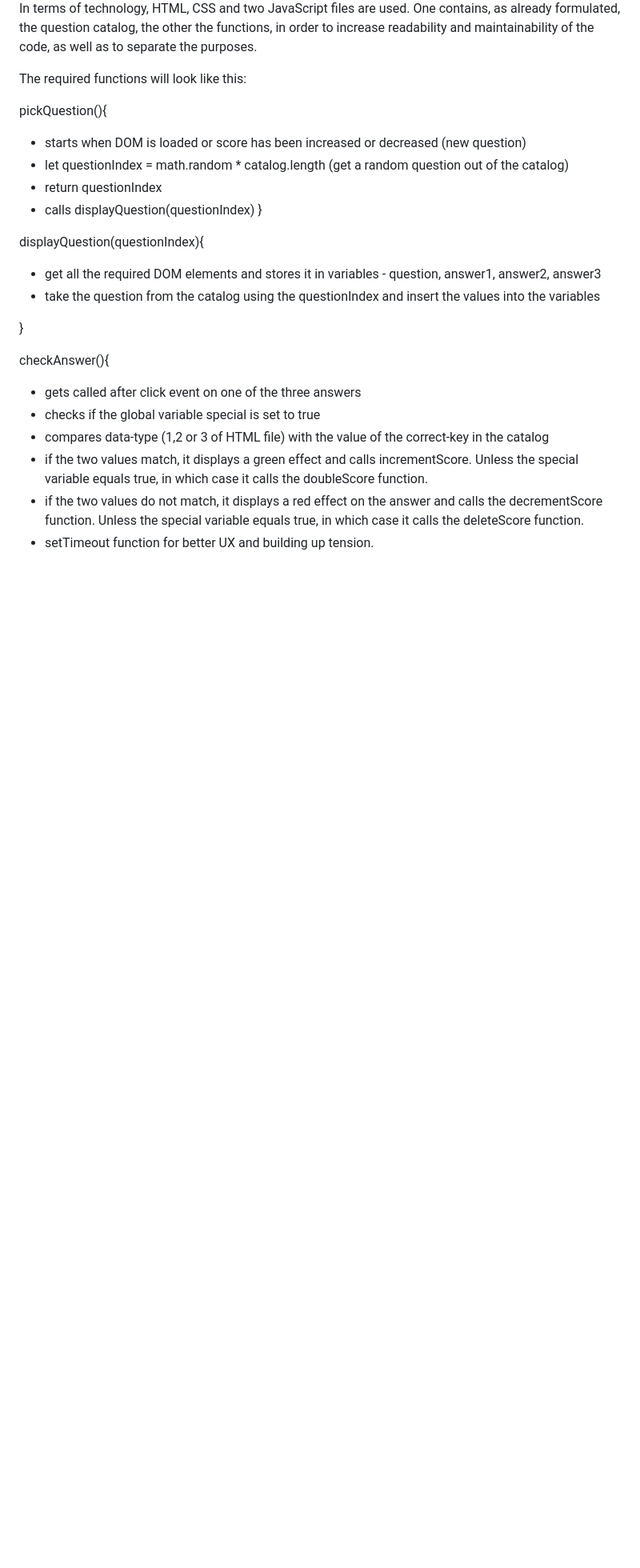
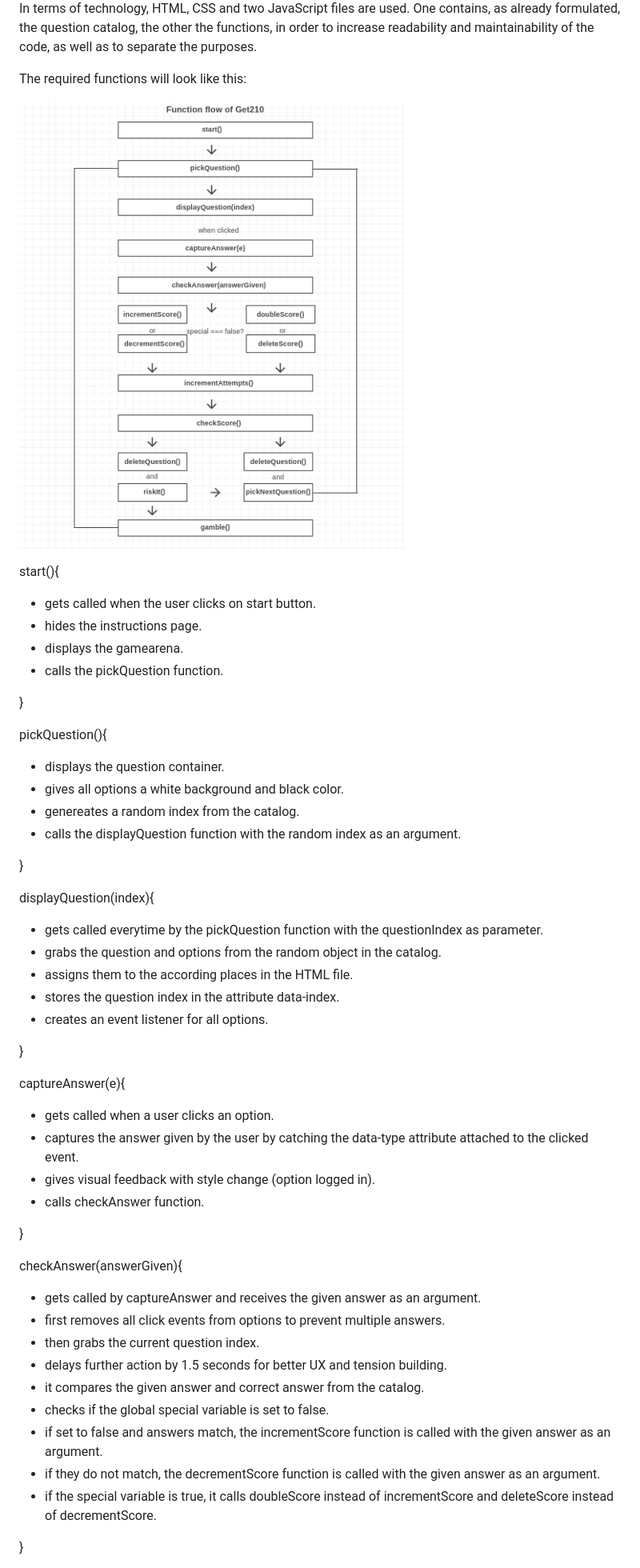
Before and after one commit to thomasstrassmann/get-2-10, a Markdown page: README.md, the part around the change printed below. Shown: that part at 80% size. GitHub-like rendering; blank space fills up the shorter version.

```diff
--- a/README.md
+++ b/README.md
@@ -69,24 +69,56 @@ In terms of technology, HTML, CSS and two JavaScript files are used. One contain
 
 The required functions will look like this:
 
-pickQuestion(){
-* starts when DOM is loaded or score has been increased or decreased (new question)
-* let questionIndex = math.random * catalog.length (get a random question out of the catalog)
-* return questionIndex
-* calls displayQuestion(questionIndex)
+
+![Function flow](./assets/uxd/functionflow.png "Function flow")
+
+
+start(){
+ * gets called when the user clicks on start button.
+ * hides the instructions page.
+ * displays the gamearena.
+ * calls the pickQuestion function.
+
 }
 
-displayQuestion(questionIndex){
-* get all the required DOM elements and stores it in variables - question, answer1, answer2, answer3
-* take the question from the catalog using the questionIndex and insert the values into the variables
+pickQuestion(){
+ * displays the question container.
+ * gives all options a white background and black color.
+ * genereates a random index from the catalog.
+ * calls the displayQuestion function with the random index as an argument.
+
+}
+
+displayQuestion(index){
+ * gets called everytime by the pickQuestion function with the questionIndex as parameter.
+ * grabs the question and options from the random object in the catalog.
+ * assigns them to the according places in the HTML file.
+ * stores the question index in the attribute data-index.
+ * creates an event listener for all options.
+
+}
+
+captureAnswer(e){
+ * gets called when a user clicks an option.
+ * captures the answer given by the user by catching the data-type attribute attached to the clicked event.
+ * gives visual feedback with style change (option logged in).
+ * calls checkAnswer function.
 
 }
 
 
-checkAnswer(){
-* gets called after click event on one of the three answers
-* checks if the global variable special is set to true
-* compares data-type (1,2 or 3 of HTML file) with the value of the correct-key in the catalog
-* if the two values match, it displays a green effect and calls incrementScore. Unless the special variable equals true, in which case it calls the doubleScore function.
-* if the two values do not match, it displays a red effect on the answer and calls the decrementScore function. Unless the special variable equals true, in which case it calls the deleteScore function.
-* setTimeout function for better UX and building up tension.
+
+checkAnswer(answerGiven){
+ * gets called by captureAnswer and receives the given answer as an argument.
+ * first removes all click events from options to prevent multiple answers.
+ * then grabs the current question index.
+ * delays further action by 1.5 seconds for better UX and tension building.
+ * it compares the given answer and correct answer from the catalog.
+ * checks if the global special variable is set to false.
+ * if set to false and answers match, the incrementScore function is called with the given answer as an argument.
+ * if they do not match, the decrementScore function is called with the given answer as an argument.
+ * if the special variable is true, it calls doubleScore instead of incrementScore and deleteScore instead of decrementScore.
+
+}
+
+
```
Also changed, not shown: other parts of README.md (+102 -57 lines), assets/uxd/lighthouse-report.png (added), assets/uxd/screenshot-ux.png (added).
